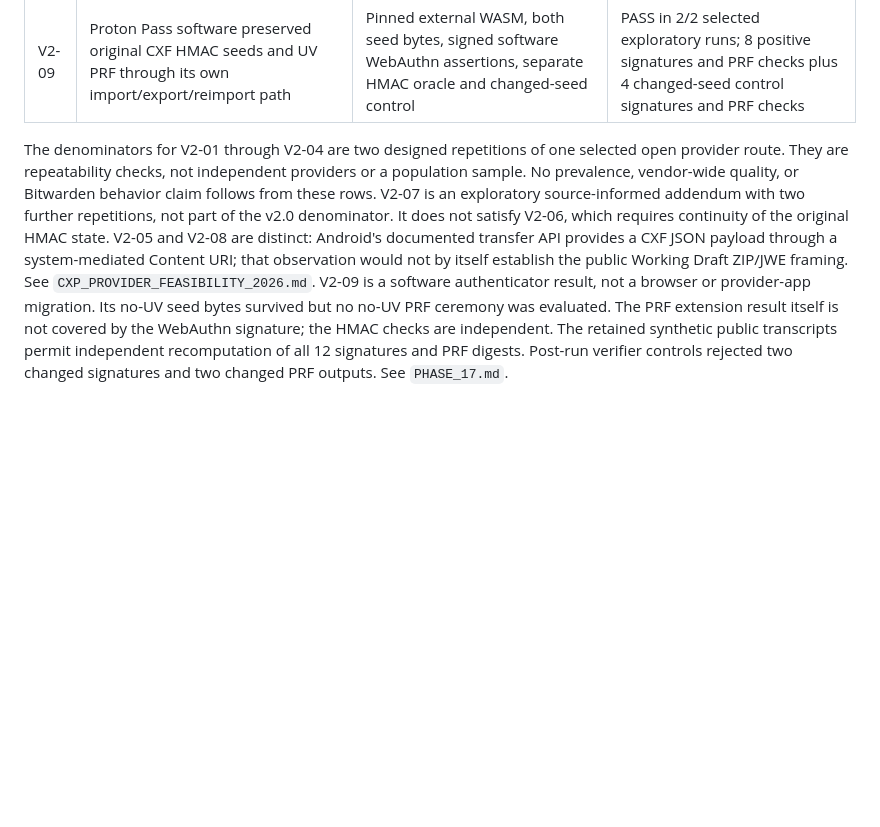
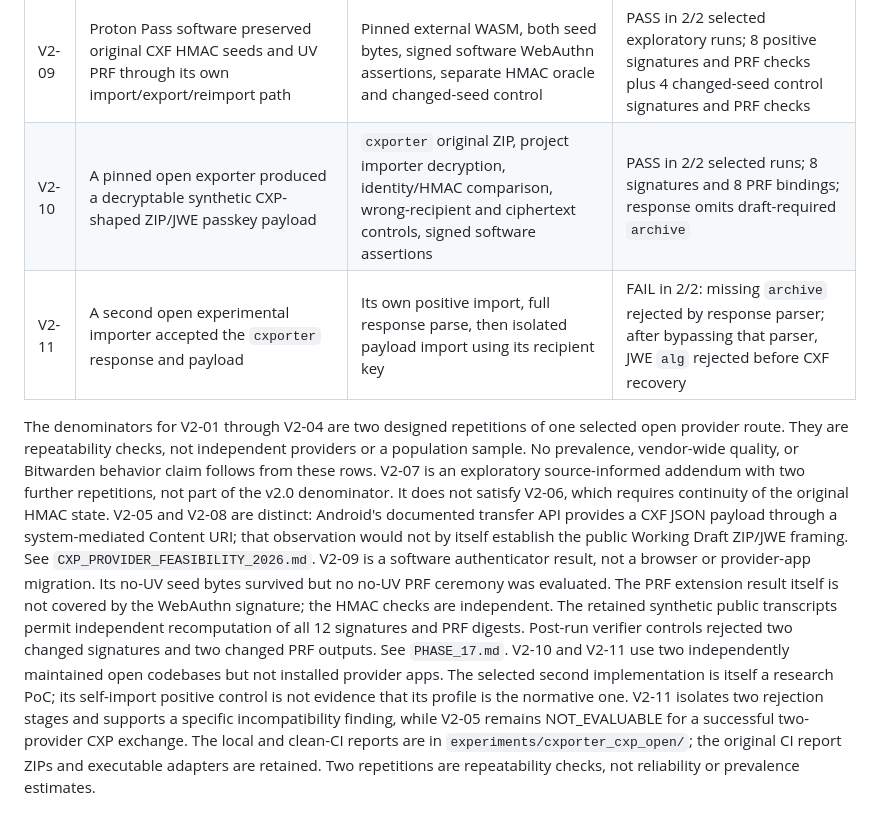
Before and after one commit to fedequark/PasskeyTransit, a Markdown page: docs/CLAIM_MEASUREMENT_MATRIX_V2.md, the part around the change. Drawn GitHub-style; blank space fills up the shorter version.

Commit message:
Record CXP exporter and importer evidence boundaries

```diff
--- a/docs/CLAIM_MEASUREMENT_MATRIX_V2.md
+++ b/docs/CLAIM_MEASUREMENT_MATRIX_V2.md
@@ -14,6 +14,8 @@ frozen v1.5 claim permissions.
 | V2-07 | Fenko's PRF output stayed equal across two Fenko browser profiles after its own CXF export/import | Source and destination signed browser observations, same fixed input, second input and PRF digest witnesses | PASS in 2/2 selected same-provider runs; original CXF seed state not preserved |
 | V2-08 | Two distinct Android provider apps completed a platform-mediated CXF transfer | Separate synthetic vaults, app versions, system transfer receipt, imported identity and signed browser assertion | NOT_EVALUABLE |
 | V2-09 | Proton Pass software preserved original CXF HMAC seeds and UV PRF through its own import/export/reimport path | Pinned external WASM, both seed bytes, signed software WebAuthn assertions, separate HMAC oracle and changed-seed control | PASS in 2/2 selected exploratory runs; 8 positive signatures and PRF checks plus 4 changed-seed control signatures and PRF checks |
+| V2-10 | A pinned open exporter produced a decryptable synthetic CXP-shaped ZIP/JWE passkey payload | `cxporter` original ZIP, project importer decryption, identity/HMAC comparison, wrong-recipient and ciphertext controls, signed software assertions | PASS in 2/2 selected runs; 8 signatures and 8 PRF bindings; response omits draft-required `archive` |
+| V2-11 | A second open experimental importer accepted the `cxporter` response and payload | Its own positive import, full response parse, then isolated payload import using its recipient key | FAIL in 2/2: missing `archive` rejected by response parser; after bypassing that parser, JWE `alg` rejected before CXF recovery |
 
 The denominators for V2-01 through V2-04 are two designed repetitions of one
 selected open provider route. They are repeatability checks, not independent
@@ -33,3 +35,12 @@ signature; the HMAC checks are independent. The retained synthetic public
 transcripts permit independent recomputation of all 12 signatures and PRF
 digests. Post-run verifier controls rejected two changed signatures and two
 changed PRF outputs. See `PHASE_17.md`.
+V2-10 and V2-11 use two independently maintained open codebases but not
+installed provider apps. The selected second implementation is itself a
+research PoC; its self-import positive control is not evidence that its
+profile is the normative one. V2-11 isolates two rejection stages and
+supports a specific incompatibility finding, while V2-05 remains
+NOT_EVALUABLE for a successful two-provider CXP exchange. The local and
+clean-CI reports are in `experiments/cxporter_cxp_open/`; the original CI
+report ZIPs and executable adapters are retained. Two repetitions are
+repeatability checks, not reliability or prevalence estimates.
```
Also changed, not shown: docs/CXP_EXTERNAL_PROVIDER_GATE.md (+2 -0 lines), 1 other file.
